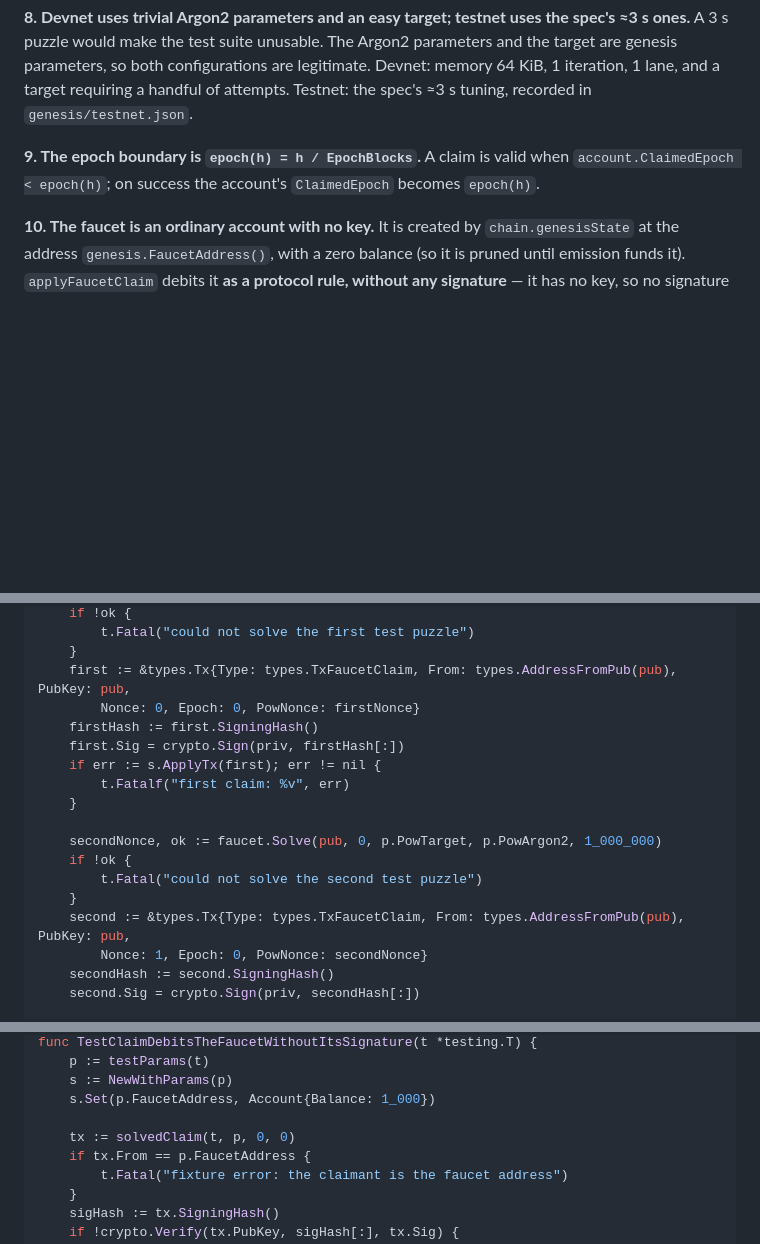
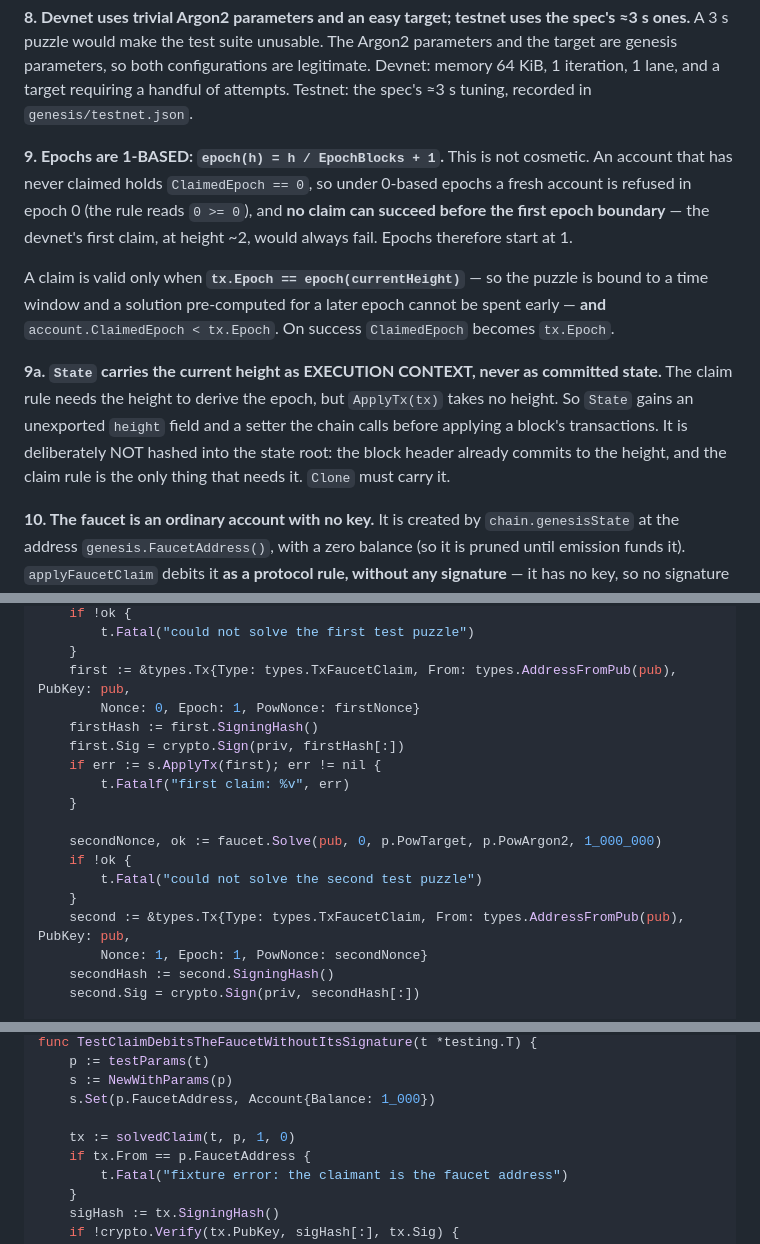
Before and after one commit to cti97/b10coincom, a Markdown page: docs/plans/2026-10-02-m2-faucet.md, 3 parts joined by grey strips. Drawn GitHub-style; blank space fills up the shorter version.

```diff
--- a/docs/plans/2026-10-02-m2-faucet.md
+++ b/docs/plans/2026-10-02-m2-faucet.md
@@ -50,7 +50,11 @@ i.e. **252,000,000 sparks (2.52 b10) short** of the 21,000,000 b10 cap. The unis
 
 **8. Devnet uses trivial Argon2 parameters and an easy target; testnet uses the spec's ≈3 s ones.** A 3 s puzzle would make the test suite unusable. The Argon2 parameters and the target are genesis parameters, so both configurations are legitimate. Devnet: memory 64 KiB, 1 iteration, 1 lane, and a target requiring a handful of attempts. Testnet: the spec's ≈3 s tuning, recorded in `genesis/testnet.json`.
 
-**9. The epoch boundary is `epoch(h) = h / EpochBlocks`.** A claim is valid when `account.ClaimedEpoch < epoch(h)`; on success the account's `ClaimedEpoch` becomes `epoch(h)`.
+**9. Epochs are 1-BASED: `epoch(h) = h / EpochBlocks + 1`.** This is not cosmetic. An account that has never claimed holds `ClaimedEpoch == 0`, so under 0-based epochs a fresh account is refused in epoch 0 (the rule reads `0 >= 0`), and **no claim can succeed before the first epoch boundary** — the devnet's first claim, at height ~2, would always fail. Epochs therefore start at 1.
+
+A claim is valid only when **`tx.Epoch == epoch(currentHeight)`** — so the puzzle is bound to a time window and a solution pre-computed for a later epoch cannot be spent early — **and** `account.ClaimedEpoch < tx.Epoch`. On success `ClaimedEpoch` becomes `tx.Epoch`.
+
+**9a. `State` carries the current height as EXECUTION CONTEXT, never as committed state.** The claim rule needs the height to derive the epoch, but `ApplyTx(tx)` takes no height. So `State` gains an unexported `height` field and a setter the chain calls before applying a block's transactions. It is deliberately NOT hashed into the state root: the block header already commits to the height, and the claim rule is the only thing that needs it. `Clone` must carry it.
 
 **10. The faucet is an ordinary account with no key.** It is created by `chain.genesisState` at the address `genesis.FaucetAddress()`, with a zero balance (so it is pruned until emission funds it). `applyFaucetClaim` debits it **as a protocol rule, without any signature** — it has no key, so no signature can exist. This is the whole point of the design and the one place where an account is modified without its owner's signature.
 
@@ -854,7 +858,7 @@ func TestClaimRejectsSecondClaimInTheSameEpoch(t *testing.T) {
 		t.Fatal("could not solve the first test puzzle")
 	}
 	first := &types.Tx{Type: types.TxFaucetClaim, From: types.AddressFromPub(pub), PubKey: pub,
-		Nonce: 0, Epoch: 0, PowNonce: firstNonce}
+		Nonce: 0, Epoch: 1, PowNonce: firstNonce}
 	firstHash := first.SigningHash()
 	first.Sig = crypto.Sign(priv, firstHash[:])
 	if err := s.ApplyTx(first); err != nil {
@@ -866,7 +870,7 @@ func TestClaimRejectsSecondClaimInTheSameEpoch(t *testing.T) {
 		t.Fatal("could not solve the second test puzzle")
 	}
 	second := &types.Tx{Type: types.TxFaucetClaim, From: types.AddressFromPub(pub), PubKey: pub,
-		Nonce: 1, Epoch: 0, PowNonce: secondNonce}
+		Nonce: 1, Epoch: 1, PowNonce: secondNonce}
 	secondHash := second.SigningHash()
 	second.Sig = crypto.Sign(priv, secondHash[:])
 
@@ -931,7 +935,7 @@ func TestClaimDebitsTheFaucetWithoutItsSignature(t *testing.T) {
 	s := NewWithParams(p)
 	s.Set(p.FaucetAddress, Account{Balance: 1_000})
 
-	tx := solvedClaim(t, p, 0, 0)
+	tx := solvedClaim(t, p, 1, 0)
 	if tx.From == p.FaucetAddress {
 		t.Fatal("fixture error: the claimant is the faucet address")
 	}
```
Also changed, not shown: other parts of docs/plans/2026-10-02-m2-faucet.md (+15 -12 lines).
